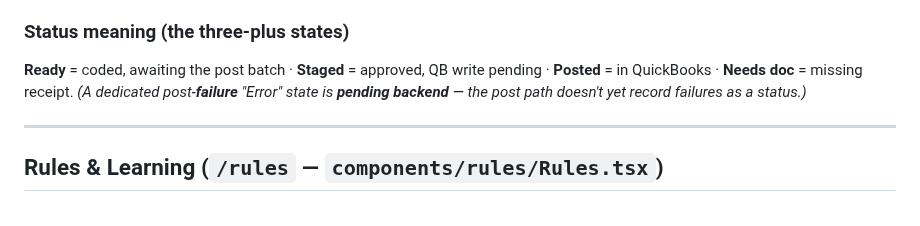
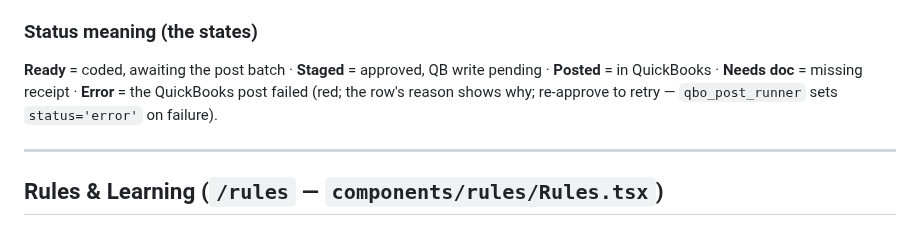
Before and after one commit to jacob798/agent-portal, a Markdown page: docs/USER_MANUAL.md, the part around one of its changes. Drawn GitHub-style.

```diff
--- a/docs/USER_MANUAL.md
+++ b/docs/USER_MANUAL.md
@@ -99,8 +100,8 @@ Columns: Trip (name + purpose) · Entity · Dates · **Expenses** · **Receipts*
   - **Click an expense row → opens it in the Payables drawer** (`/payables?open=<id>`) — edit/code/post there (the one shared editor).
 - **Header actions:** **Report** (printable expense report) · **Download .zip** (manifest + receipts — `/api/travel/export-zip`) · **Edit trip** (`/api/travel/update-trip`).
 
-### Status meaning (the three-plus states)
-**Ready** = coded, awaiting the post batch · **Staged** = approved, QB write pending · **Posted** = in QuickBooks · **Needs doc** = missing receipt. *(A dedicated post-**failure** "Error" state is **pending backend** — the post path doesn't yet record failures as a status.)*
+### Status meaning (the states)
+**Ready** = coded, awaiting the post batch · **Staged** = approved, QB write pending · **Posted** = in QuickBooks · **Needs doc** = missing receipt · **Error** = the QuickBooks post failed (red; the row's reason shows why; re-approve to retry — `qbo_post_runner` sets `status='error'` on failure).
 
 ---
 
```
Also changed, not shown: other parts of docs/USER_MANUAL.md (+8 -7 lines), docs/manual/img/travel_detail.png (added), docs/manual/img/travel_list.png (added), 4 other files.
